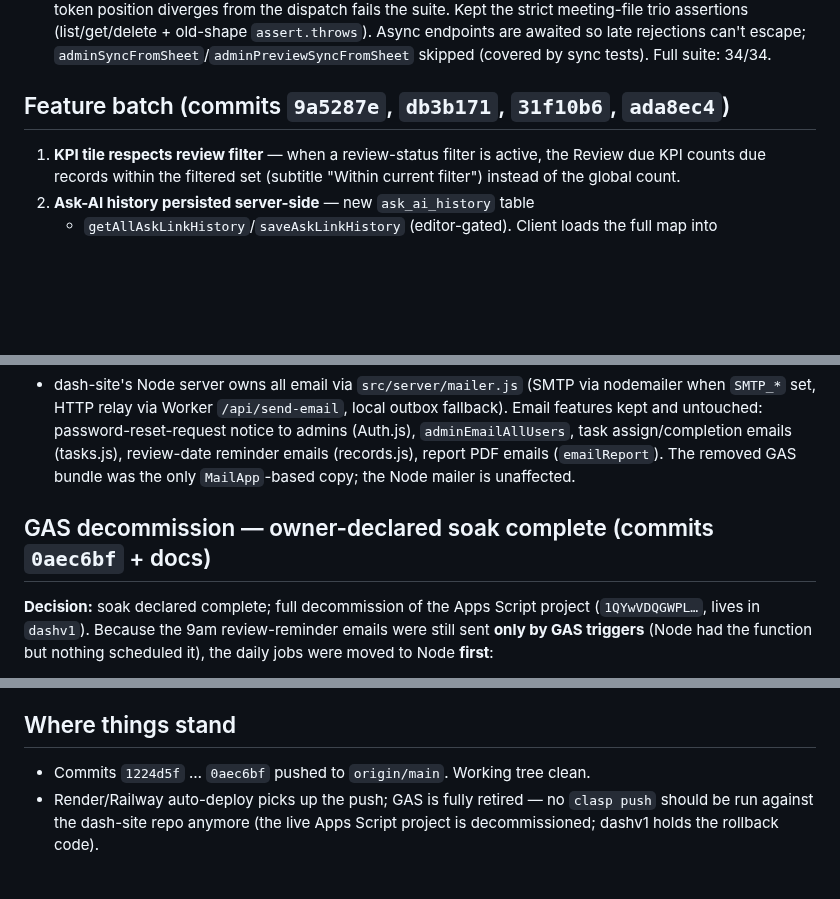
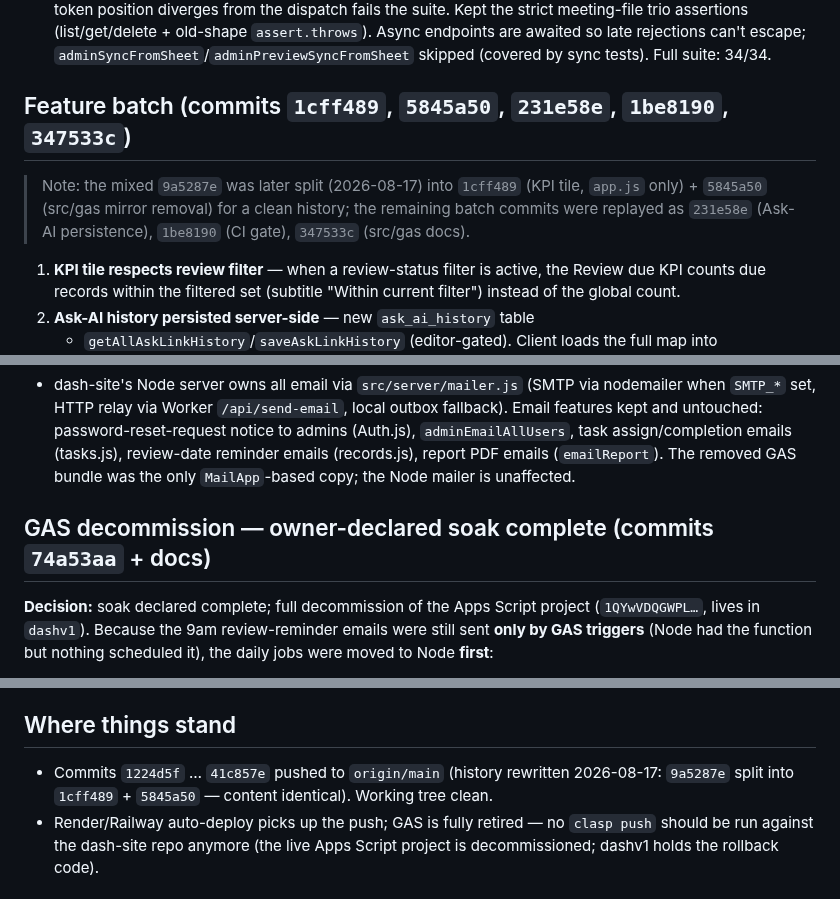
Before and after one commit to vcharyanaco-tech/dash-site, a Markdown page: SESSION_EXPORT_2026-08-17.md, 3 parts joined by grey strips. Drawn GitHub-style; blank space fills up the shorter version.

Commit message:
docs: refresh session export with post-split commit hashes
The mixed 9a5287e was split into 1cff489 (KPI tile) + 5845a50 (src/gas
removal) and the batch replayed; the export now references the new
hashes so history references stay accurate.

🤖 Generated with Codebuff
Co-Authored-By: Codebuff <noreply@codebuff.com>

```diff
--- a/SESSION_EXPORT_2026-08-17.md
+++ b/SESSION_EXPORT_2026-08-17.md
@@ -124,7 +124,11 @@ committed it, and pushed.
   rejections can't escape; `adminSyncFromSheet`/`adminPreviewSyncFromSheet`
   skipped (covered by sync tests). Full suite: 34/34.
 
-## Feature batch (commits `9a5287e`, `db3b171`, `31f10b6`, `ada8ec4`)
+## Feature batch (commits `1cff489`, `5845a50`, `231e58e`, `1be8190`, `347533c`)
+> Note: the mixed `9a5287e` was later split (2026-08-17) into `1cff489` (KPI
+> tile, `app.js` only) + `5845a50` (src/gas mirror removal) for a clean
+> history; the remaining batch commits were replayed as `231e58e` (Ask-AI
+> persistence), `1be8190` (CI gate), `347533c` (src/gas docs).
 1. **KPI tile respects review filter** — when a review-status filter is
    active, the Review due KPI counts due records within the filtered set
    (subtitle "Within current filter") instead of the global count.
@@ -154,7 +158,7 @@ committed it, and pushed.
   (`emailReport`). The removed GAS bundle was the only `MailApp`-based
   copy; the Node mailer is unaffected.
 
-## GAS decommission — owner-declared soak complete (commits `0aec6bf` + docs)
+## GAS decommission — owner-declared soak complete (commits `74a53aa` + docs)
 
 **Decision:** soak declared complete; full decommission of the Apps Script
 project (`1QYwVDQGWPL…`, lives in `dashv1`). Because the 9am review-reminder
@@ -196,7 +200,9 @@ OAuth token — owner `vcharyanaco@gmail.com`):
   at the owner's call. No Drive scope on the clasp token to move it.
 
 ## Where things stand
-- Commits `1224d5f` … `0aec6bf` pushed to `origin/main`. Working tree clean.
+- Commits `1224d5f` … `41c857e` pushed to `origin/main` (history rewritten
+  2026-08-17: `9a5287e` split into `1cff489` + `5845a50` — content identical).
+  Working tree clean.
 - Render/Railway auto-deploy picks up the push; GAS is fully retired —
   no `clasp push` should be run against the dash-site repo anymore (the
   live Apps Script project is decommissioned; dashv1 holds the rollback code).
```
